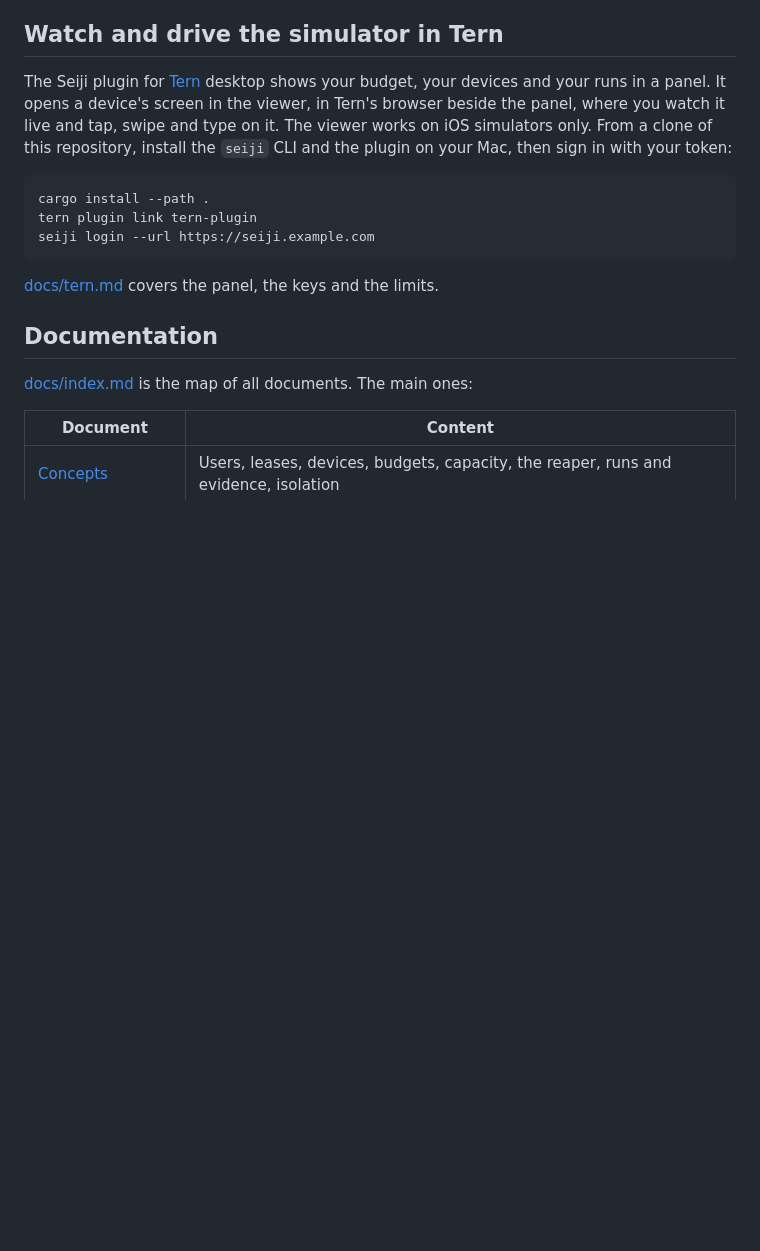
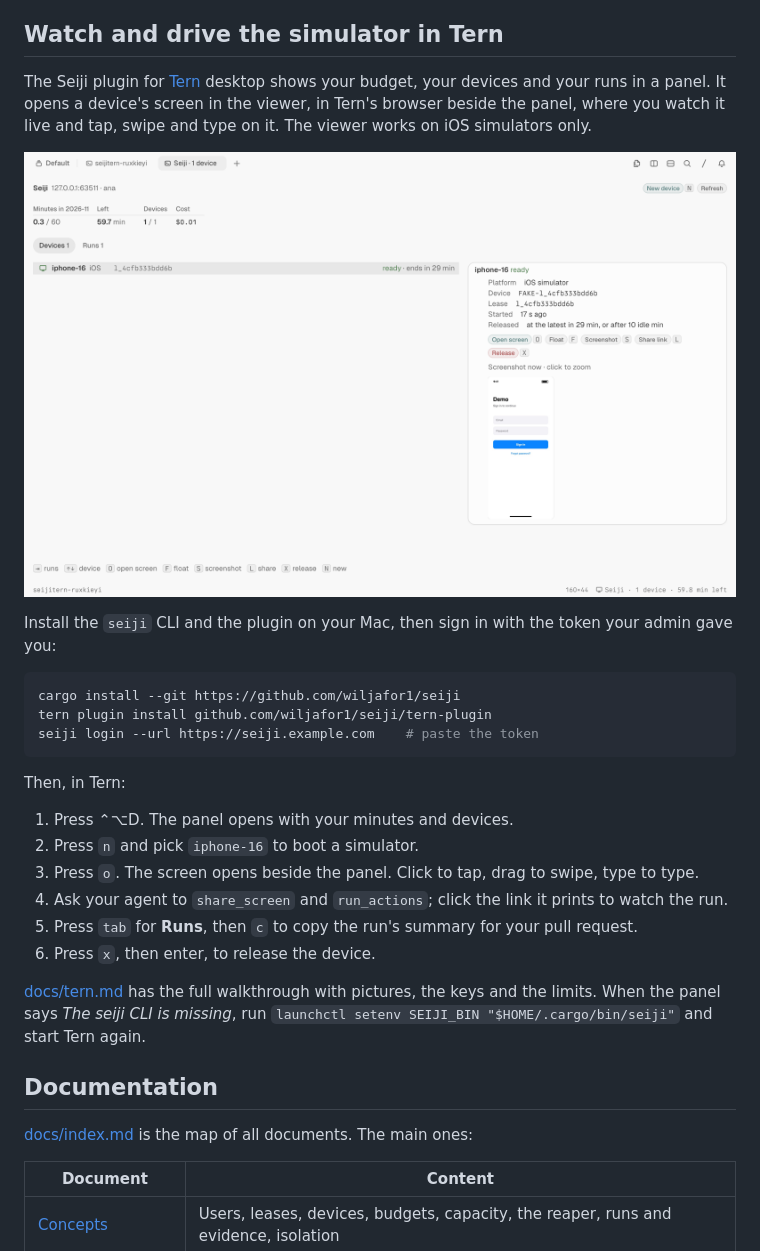
Before and after one commit to orbi-edu/seiji, a Markdown page: README.md, the part around the change. Drawn GitHub-style; pictures changed too: docs/images/tern-devices.png (added); blank space fills up the shorter version.

````diff
--- a/README.md
+++ b/README.md
@@ -125,15 +125,28 @@ You need macOS with Xcode and an iOS simulator runtime, Rust 1.88 or later, and
 
 ## Watch and drive the simulator in Tern
 
-The Seiji plugin for [Tern](https://tern.sh) desktop shows your budget, your devices and your runs in a panel. It opens a device's screen in the viewer, in Tern's browser beside the panel, where you watch it live and tap, swipe and type on it. The viewer works on iOS simulators only. From a clone of this repository, install the `seiji` CLI and the plugin on your Mac, then sign in with your token:
+The Seiji plugin for [Tern](https://tern.sh) desktop shows your budget, your devices and your runs in a panel. It opens a device's screen in the viewer, in Tern's browser beside the panel, where you watch it live and tap, swipe and type on it. The viewer works on iOS simulators only.
+
+![The Seiji panel in Tern: budget, devices and a screenshot](docs/images/tern-devices.png)
+
+Install the `seiji` CLI and the plugin on your Mac, then sign in with the token your admin gave you:
 
 ```sh
-cargo install --path .
-tern plugin link tern-plugin
-seiji login --url https://seiji.example.com
+cargo install --git https://github.com/wiljafor1/seiji
+tern plugin install github.com/wiljafor1/seiji/tern-plugin
+seiji login --url https://seiji.example.com    # paste the token
 ```
 
-[docs/tern.md](docs/tern.md) covers the panel, the keys and the limits.
+Then, in Tern:
+
+1. Press ⌃⌥D. The panel opens with your minutes and devices.
+2. Press `n` and pick `iphone-16` to boot a simulator.
+3. Press `o`. The screen opens beside the panel. Click to tap, drag to swipe, type to type.
+4. Ask your agent to `share_screen` and `run_actions`; click the link it prints to watch the run.
+5. Press `tab` for **Runs**, then `c` to copy the run's summary for your pull request.
+6. Press `x`, then enter, to release the device.
+
+[docs/tern.md](docs/tern.md) has the full walkthrough with pictures, the keys and the limits. When the panel says *The seiji CLI is missing*, run `launchctl setenv SEIJI_BIN "$HOME/.cargo/bin/seiji"` and start Tern again.
 
 ## Documentation
 
````
Also changed, not shown: docs/tern.md (+49 -5 lines), docs/troubleshooting.md (+1 -1 lines), docs/images/tern-runs.png (added), docs/images/tern-screen.png (added).
